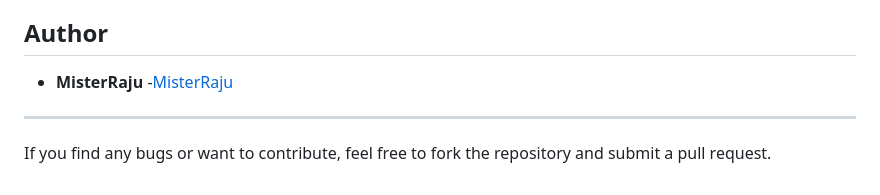
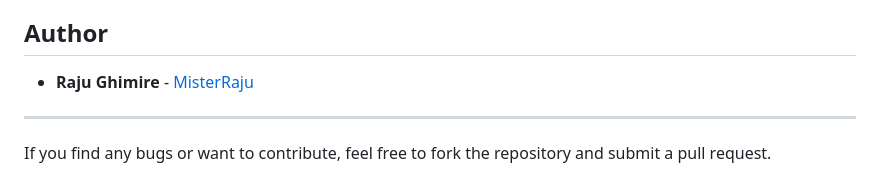
Before and after one commit to MisterRaju/BackgroundRemover, a Markdown page: README.md, the part around the change. Rendered like a GitHub page.

```diff
--- a/README.md
+++ b/README.md
@@ -102,7 +102,7 @@ To run this project, you need to have the following installed:
 
 ## Author
 
-*   **MisterRaju** -[MisterRaju](https://www.github.com/MisterRaju)
+*   **Raju Ghimire** - [MisterRaju](https://www.github.com/MisterRaju)
 ---
 
 If you find any bugs or want to contribute, feel free to fork the repository and submit a pull request.
```
